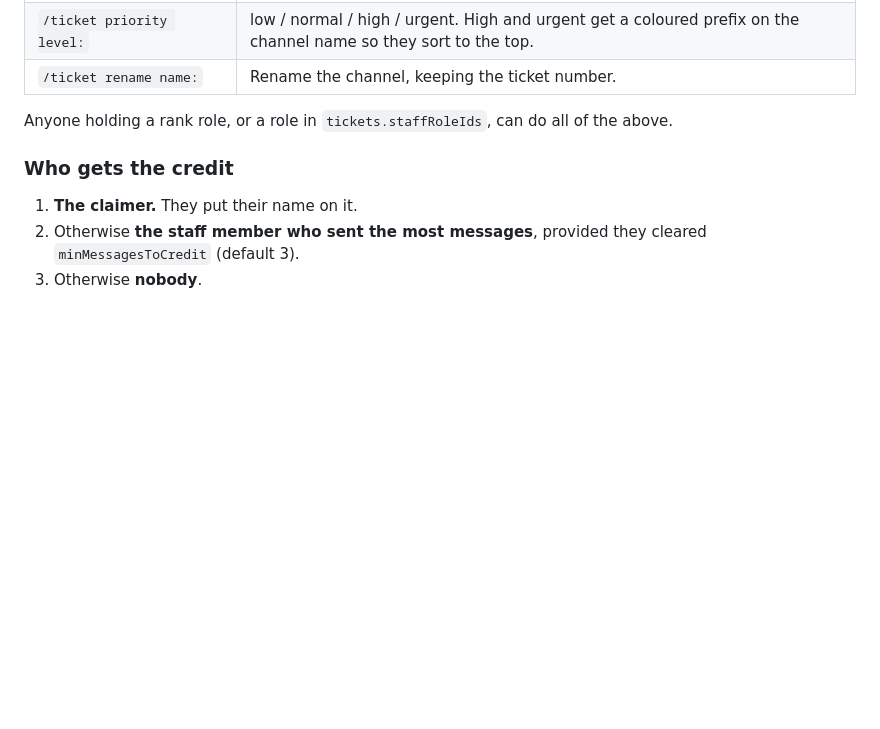
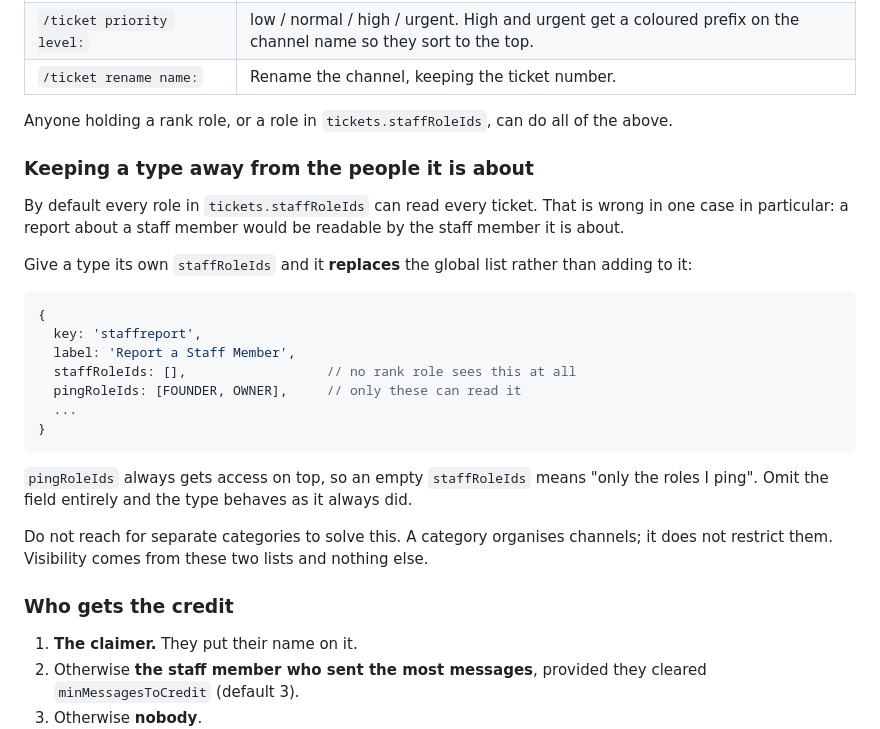
Before and after one commit to MysteriousProgramme/staffbot, a Markdown page: README.md, the part around the change. Drawn GitHub-style; blank space fills up the shorter version.

Commit message:
Document per-type ticket visibility in the README
The code and tests for this went in with the previous commit; the README
section did not make it.

Co-Authored-By: Claude Opus 5 <noreply@anthropic.com>

````diff
--- a/README.md
+++ b/README.md
@@ -560,6 +560,26 @@ Staffbot runs your tickets itself. It creates the channel, handles the Claim but
 
 Anyone holding a rank role, or a role in `tickets.staffRoleIds`, can do all of the above.
 
+### Keeping a type away from the people it is about
+
+By default every role in `tickets.staffRoleIds` can read every ticket. That is wrong in one case in particular: a report about a staff member would be readable by the staff member it is about.
+
+Give a type its own `staffRoleIds` and it **replaces** the global list rather than adding to it:
+
+```js
+{
+  key: 'staffreport',
+  label: 'Report a Staff Member',
+  staffRoleIds: [],                  // no rank role sees this at all
+  pingRoleIds: [FOUNDER, OWNER],     // only these can read it
+  ...
+}
+```
+
+`pingRoleIds` always gets access on top, so an empty `staffRoleIds` means "only the roles I ping". Omit the field entirely and the type behaves as it always did.
+
+Do not reach for separate categories to solve this. A category organises channels; it does not restrict them. Visibility comes from these two lists and nothing else.
+
 ### Who gets the credit
 
 1. **The claimer.** They put their name on it.
````
